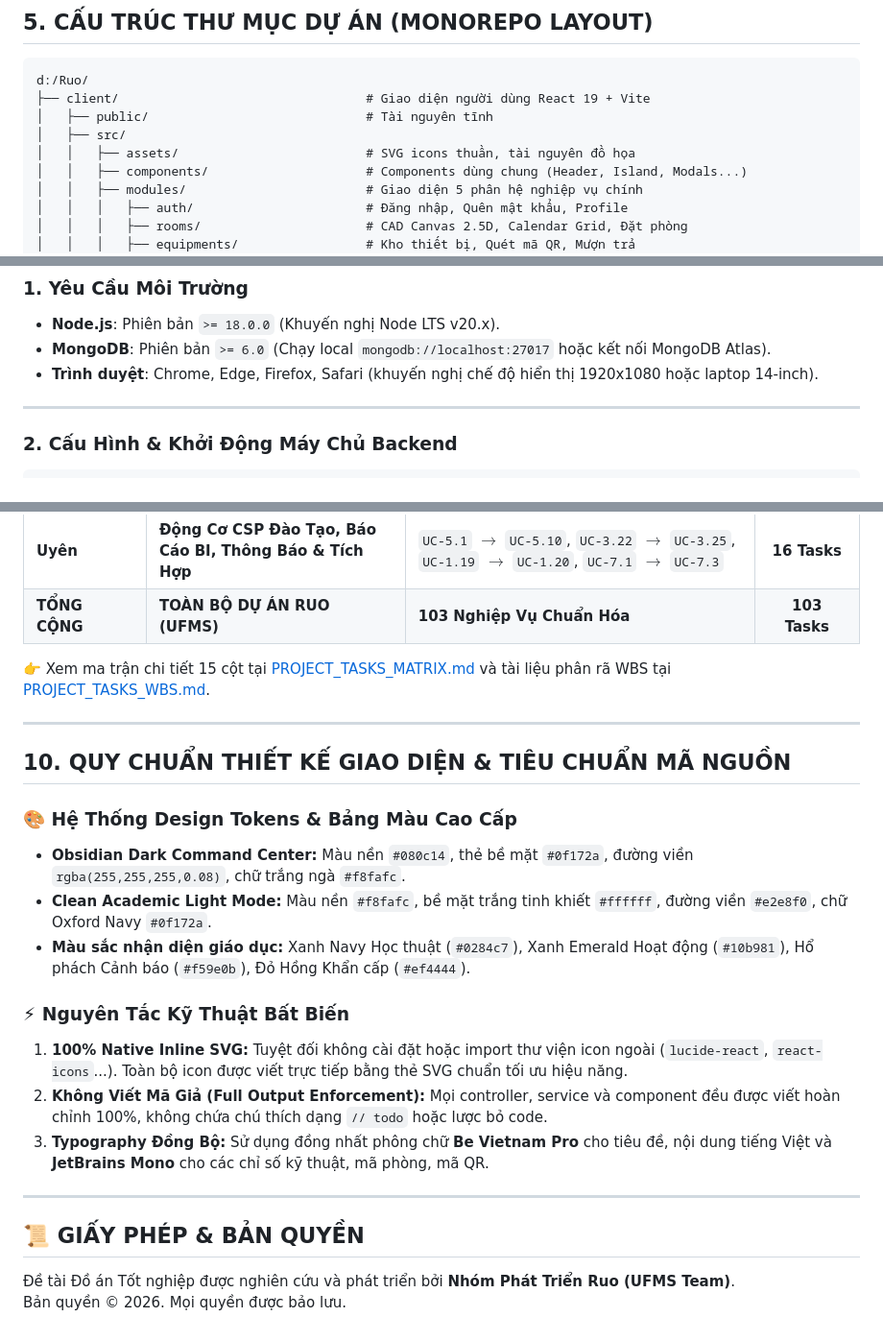
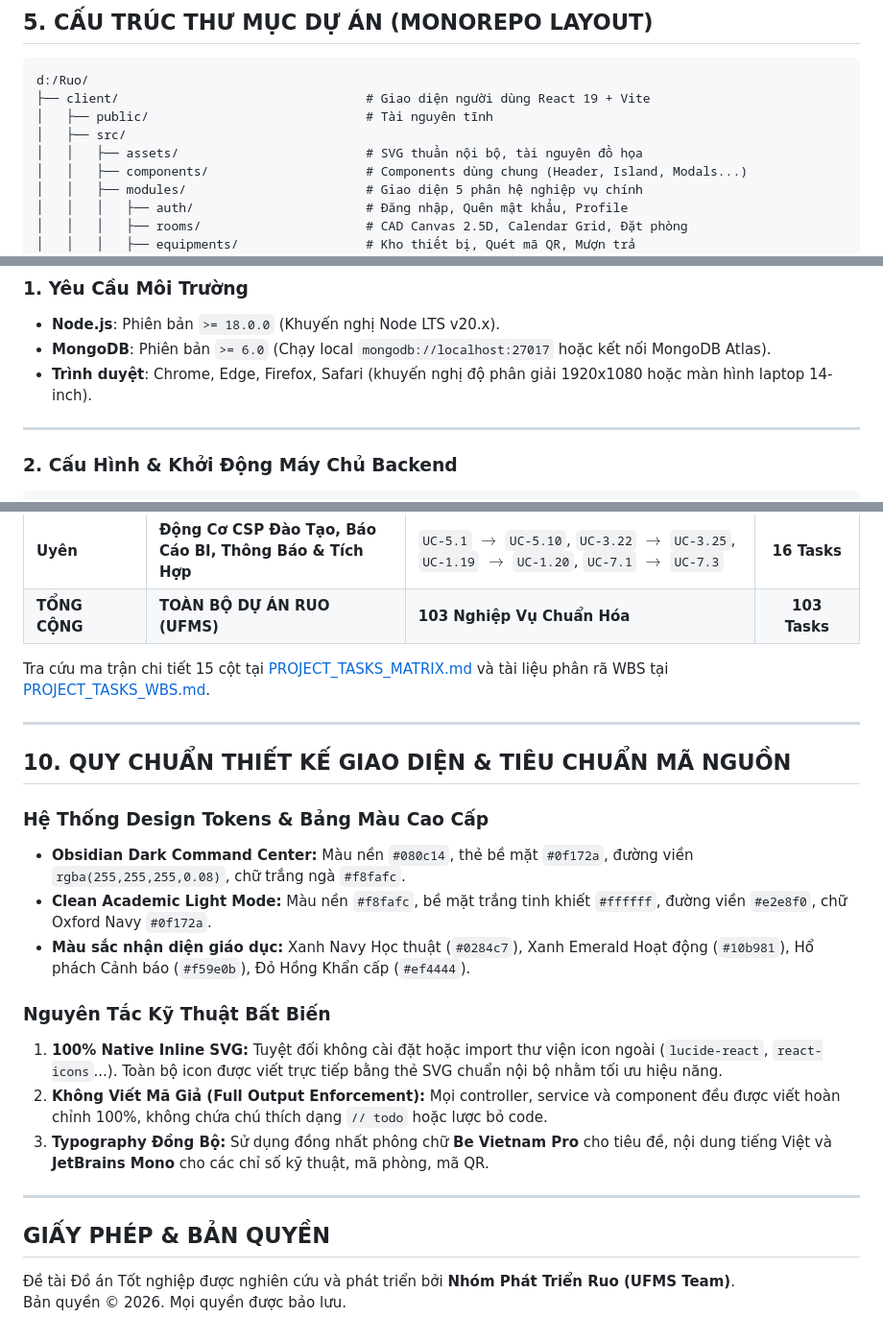
Before and after one commit to Hoang-124/Ruo, a Markdown page: README.md, 3 parts joined by grey strips. Shown at 96% size. Drawn GitHub-style.

```diff
--- a/README.md
+++ b/README.md
@@ -140,7 +140,7 @@ d:/Ruo/
 ├── client/                                 # Giao diện người dùng React 19 + Vite
 │   ├── public/                             # Tài nguyên tĩnh
 │   ├── src/
-│   │   ├── assets/                         # SVG icons thuần, tài nguyên đồ họa
+│   │   ├── assets/                         # SVG thuần nội bộ, tài nguyên đồ họa
 │   │   ├── components/                     # Components dùng chung (Header, Island, Modals...)
 │   │   ├── modules/                        # Giao diện 5 phân hệ nghiệp vụ chính
 │   │   │   ├── auth/                       # Đăng nhập, Quên mật khẩu, Profile
@@ -262,7 +262,7 @@ d:/Ruo/
 ### 1. Yêu Cầu Môi Trường
 - **Node.js**: Phiên bản `>= 18.0.0` (Khuyến nghị Node LTS v20.x).
 - **MongoDB**: Phiên bản `>= 6.0` (Chạy local `mongodb://localhost:27017` hoặc kết nối MongoDB Atlas).
-- **Trình duyệt**: Chrome, Edge, Firefox, Safari (khuyến nghị chế độ hiển thị 1920x1080 hoặc laptop 14-inch).
+- **Trình duyệt**: Chrome, Edge, Firefox, Safari (khuyến nghị độ phân giải 1920x1080 hoặc màn hình laptop 14-inch).
 
 ---
 
@@ -319,25 +319,25 @@ Dự án được phân rã theo phương pháp **Horizontal Slicing** (Cắt th
 | **Uyên** | **Động Cơ CSP Đào Tạo, Báo Cáo BI, Thông Báo & Tích Hợp** | `UC-5.1` $\rightarrow$ `UC-5.10`, `UC-3.22` $\rightarrow$ `UC-3.25`, `UC-1.19` $\rightarrow$ `UC-1.20`, `UC-7.1` $\rightarrow$ `UC-7.3` | **16 Tasks** |
 | **TỔNG CỘNG** | **TOÀN BỘ DỰ ÁN RUO (UFMS)** | **103 Nghiệp Vụ Chuẩn Hóa** | **103 Tasks** |
 
-👉 Xem ma trận chi tiết 15 cột tại [PROJECT_TASKS_MATRIX.md](file:///d:/Ruo/PROJECT_TASKS_MATRIX.md) và tài liệu phân rã WBS tại [PROJECT_TASKS_WBS.md](file:///d:/Ruo/PROJECT_TASKS_WBS.md).
+Tra cứu ma trận chi tiết 15 cột tại [PROJECT_TASKS_MATRIX.md](file:///d:/Ruo/PROJECT_TASKS_MATRIX.md) và tài liệu phân rã WBS tại [PROJECT_TASKS_WBS.md](file:///d:/Ruo/PROJECT_TASKS_WBS.md).
 
 ---
 
 ## 10. QUY CHUẨN THIẾT KẾ GIAO DIỆN & TIÊU CHUẨN MÃ NGUỒN
 
-### 🎨 Hệ Thống Design Tokens & Bảng Màu Cao Cấp
+### Hệ Thống Design Tokens & Bảng Màu Cao Cấp
 - **Obsidian Dark Command Center:** Màu nền `#080c14`, thẻ bề mặt `#0f172a`, đường viền `rgba(255,255,255,0.08)`, chữ trắng ngà `#f8fafc`.
 - **Clean Academic Light Mode:** Màu nền `#f8fafc`, bề mặt trắng tinh khiết `#ffffff`, đường viền `#e2e8f0`, chữ Oxford Navy `#0f172a`.
 - **Màu sắc nhận diện giáo dục:** Xanh Navy Học thuật (`#0284c7`), Xanh Emerald Hoạt động (`#10b981`), Hổ phách Cảnh báo (`#f59e0b`), Đỏ Hồng Khẩn cấp (`#ef4444`).
 
-### ⚡ Nguyên Tắc Kỹ Thuật Bất Biến
-1. **100% Native Inline SVG:** Tuyệt đối không cài đặt hoặc import thư viện icon ngoài (`lucide-react`, `react-icons`...). Toàn bộ icon được viết trực tiếp bằng thẻ SVG chuẩn tối ưu hiệu năng.
+### Nguyên Tắc Kỹ Thuật Bất Biến
+1. **100% Native Inline SVG:** Tuyệt đối không cài đặt hoặc import thư viện icon ngoài (`lucide-react`, `react-icons`...). Toàn bộ icon được viết trực tiếp bằng thẻ SVG chuẩn nội bộ nhằm tối ưu hiệu năng.
 2. **Không Viết Mã Giả (Full Output Enforcement):** Mọi controller, service và component đều được viết hoàn chỉnh 100%, không chứa chú thích dạng `// todo` hoặc lược bỏ code.
 3. **Typography Đồng Bộ:** Sử dụng đồng nhất phông chữ **Be Vietnam Pro** cho tiêu đề, nội dung tiếng Việt và **JetBrains Mono** cho các chỉ số kỹ thuật, mã phòng, mã QR.
 
 ---
 
-## 📜 GIẤY PHÉP & BẢN QUYỀN
+## GIẤY PHÉP & BẢN QUYỀN
 
 Đề tài Đồ án Tốt nghiệp được nghiên cứu và phát triển bởi **Nhóm Phát Triển Ruo (UFMS Team)**.
 Bản quyền © 2026. Mọi quyền được bảo lưu.
```
Also changed, not shown: other parts of README.md (+15 -15 lines).
